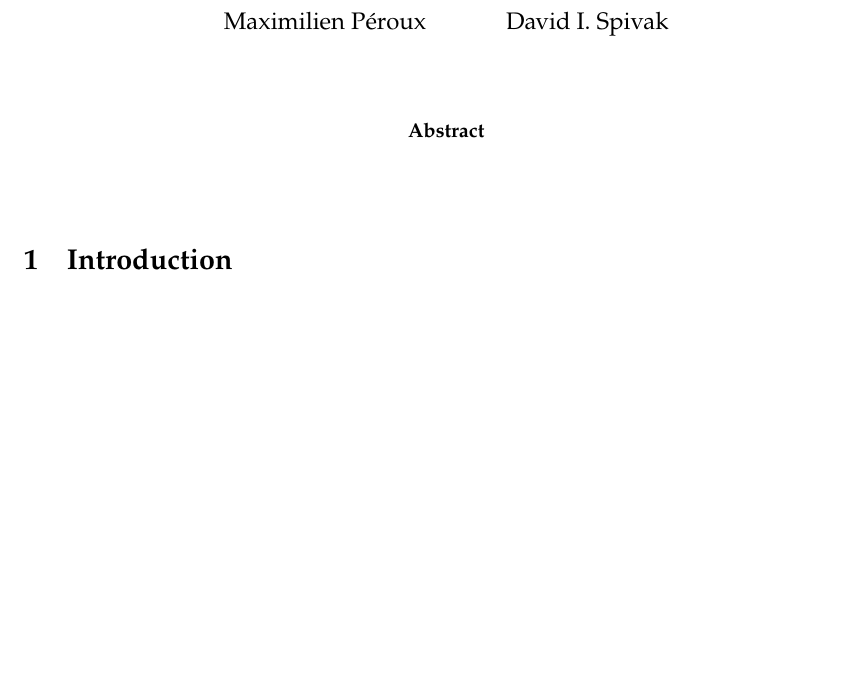
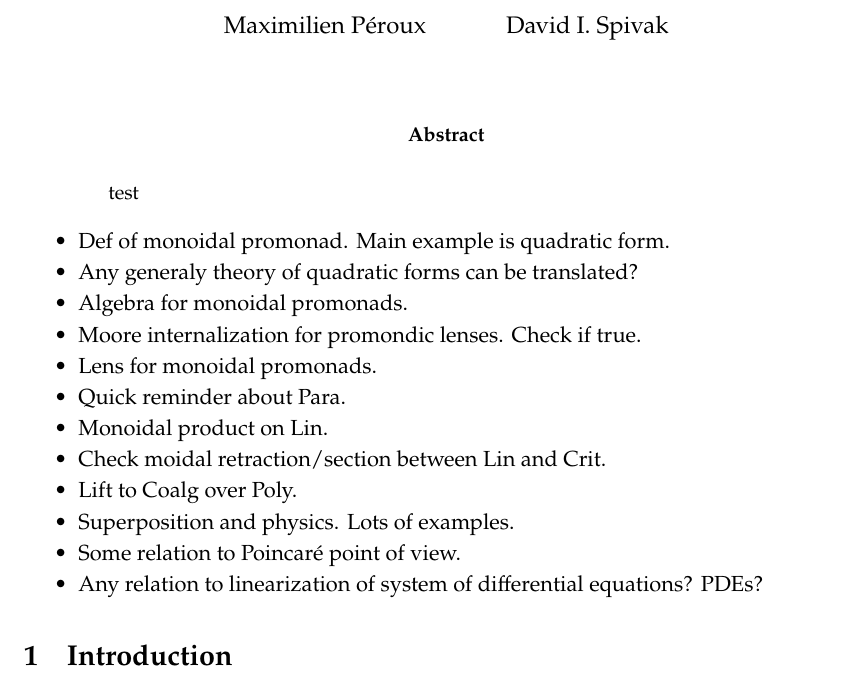
Before and after one commit to dspivak/linearization, a LaTeX book (linearization.tex): part of the page, cut so that both start at the same text, the shorter picture padded with empty space. Compiled offline with pdfLaTeX.

Commit message:
test
test

```diff
--- a/linearization.tex
+++ b/linearization.tex
@@ -532,8 +531,23 @@ David I. Spivak}
 \maketitle
 
 \begin{abstract}
+test
+\end{abstract}
 
-\end{abstract}
+\begin{itemize}
+  \item Def of monoidal promonad. Main example is quadratic form.
+  \item Any generaly theory of quadratic forms can be translated?
+  \item Algebra for monoidal promonads.
+  \item Moore internalization for promondic lenses. Check if true.
+  \item Lens for monoidal promonads.
+  \item Quick reminder about Para.
+  \item Monoidal product on Lin.
+  \item Check moidal retraction/section between Lin and Crit.
+  \item Lift to Coalg over Poly.
+  \item Superposition and physics. Lots of examples.
+  \item Some relation to Poincaré point of view.
+  \item Any relation to linearization of system of differential equations? PDEs?
+\end{itemize}
 
 %\tableofcontents*
 
```
Also changed, not shown: linearization.pdf (added), linearization.tex (1 more changed lines).
